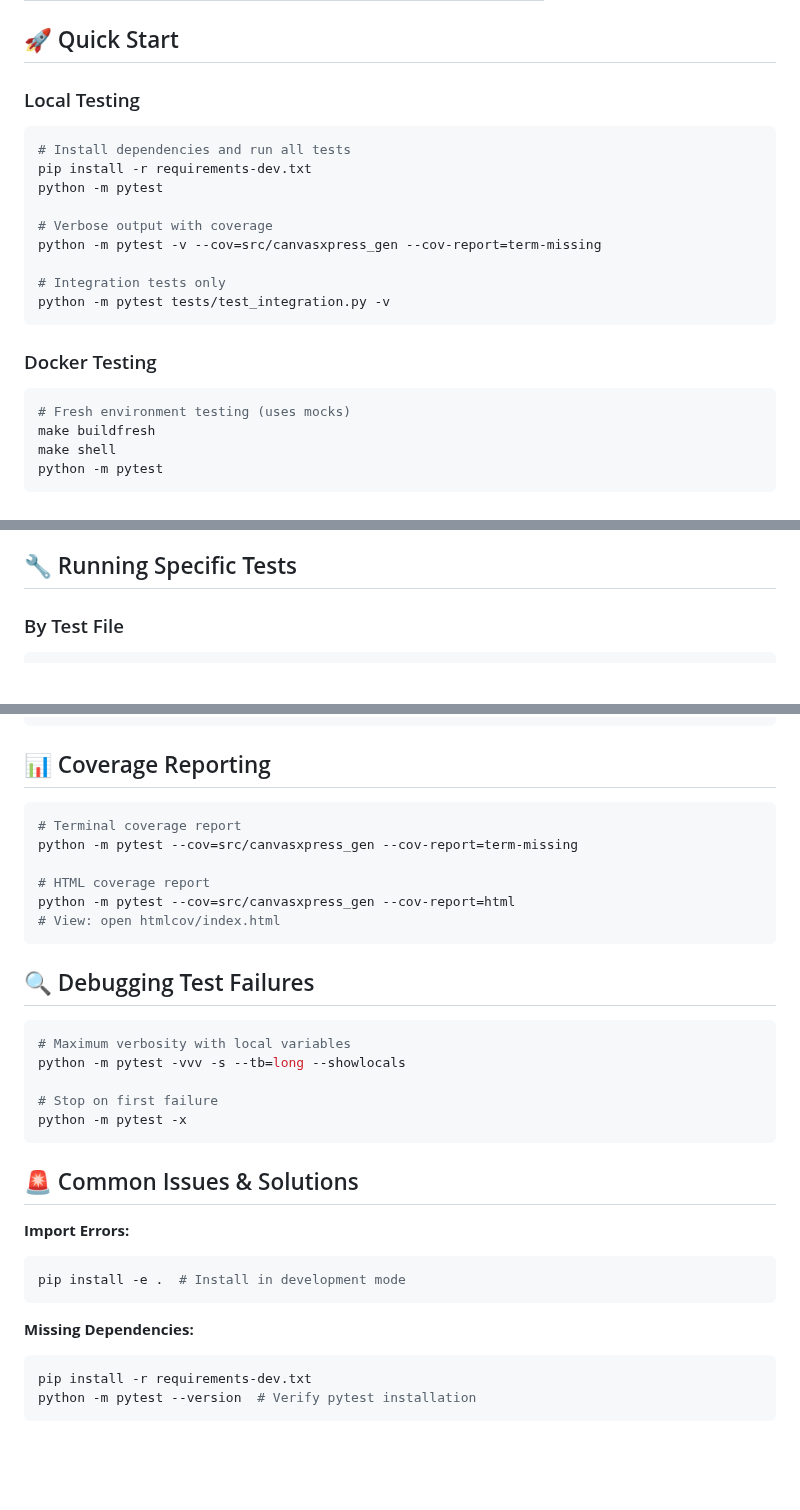
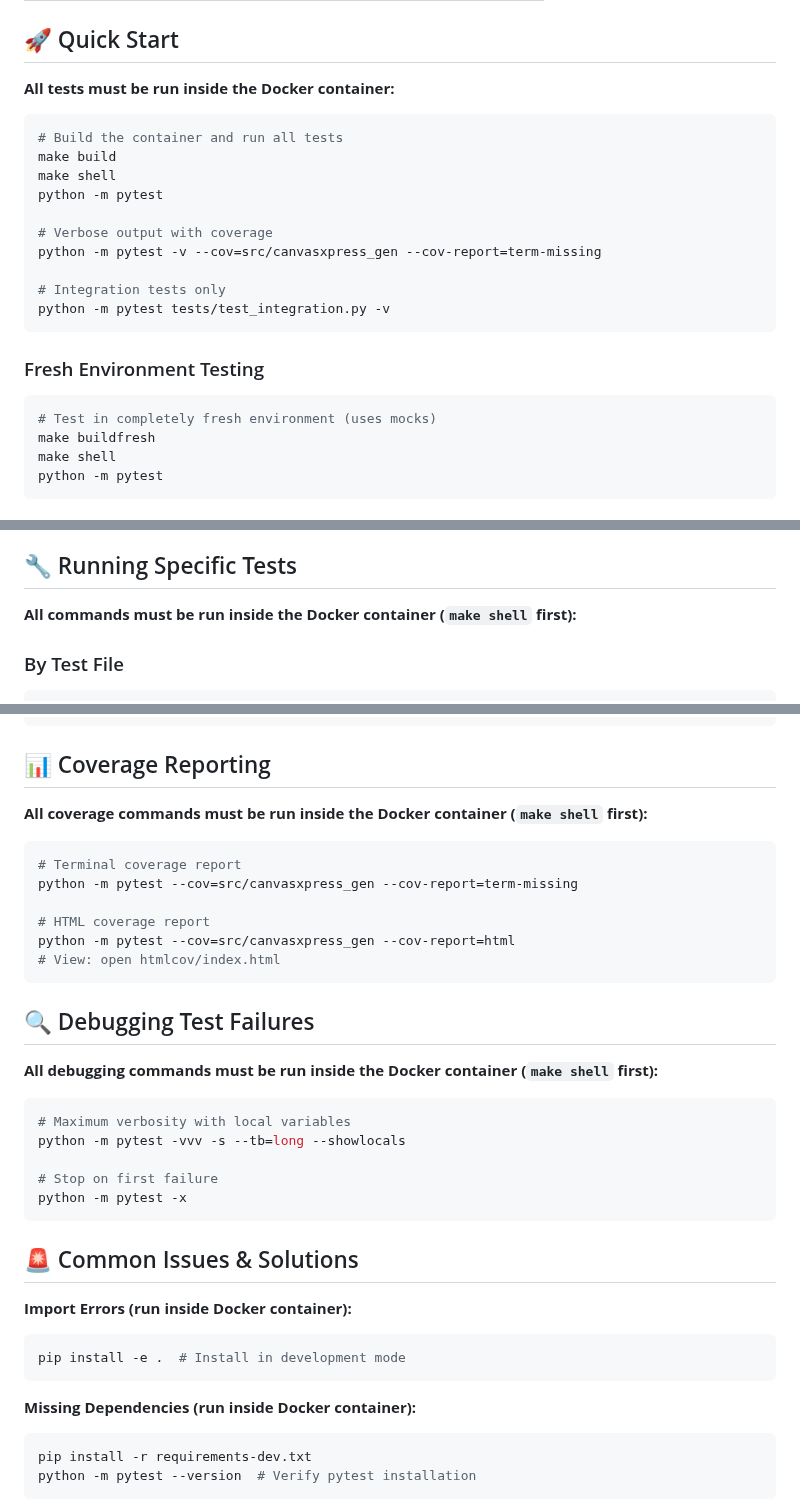
Before and after one commit to buddyroo30/canvasxpress_gen, a Markdown page: TESTING.md, 3 parts joined by grey strips. Rendered like a GitHub page; blank space fills up the shorter version.

Commit message:
updated to say tests must be done in docker container

````diff
--- a/TESTING.md
+++ b/TESTING.md
@@ -21,10 +21,12 @@ Comprehensive testing instructions for the CanvasXpress Generation System with *
 
 ## 🚀 Quick Start
 
-### Local Testing
+**All tests must be run inside the Docker container:**
+
 ```bash
-# Install dependencies and run all tests
-pip install -r requirements-dev.txt
+# Build the container and run all tests
+make build
+make shell
 python -m pytest
 
 # Verbose output with coverage
@@ -34,9 +36,9 @@ python -m pytest -v --cov=src/canvasxpress_gen --cov-report=term-missing
 python -m pytest tests/test_integration.py -v
 ```
 
-### Docker Testing
+### Fresh Environment Testing
 ```bash
-# Fresh environment testing (uses mocks)
+# Test in completely fresh environment (uses mocks)
 make buildfresh
 make shell
 python -m pytest
@@ -68,6 +70,8 @@ tests/
 
 ## 🔧 Running Specific Tests
 
+**All commands must be run inside the Docker container (`make shell` first):**
+
 ### By Test File
 ```bash
 python -m pytest tests/test_integration.py -v  # End-to-end integration
@@ -85,6 +89,8 @@ python -m pytest -m "not slow" -v  # Skip slow tests
 
 ## 📊 Coverage Reporting
 
+**All coverage commands must be run inside the Docker container (`make shell` first):**
+
 ```bash
 # Terminal coverage report
 python -m pytest --cov=src/canvasxpress_gen --cov-report=term-missing
@@ -96,6 +102,8 @@ python -m pytest --cov=src/canvasxpress_gen --cov-report=html
 
 ## 🔍 Debugging Test Failures
 
+**All debugging commands must be run inside the Docker container (`make shell` first):**
+
 ```bash
 # Maximum verbosity with local variables
 python -m pytest -vvv -s --tb=long --showlocals
@@ -106,12 +114,12 @@ python -m pytest -x
 
 ## 🚨 Common Issues & Solutions
 
-**Import Errors:**
+**Import Errors (run inside Docker container):**
 ```bash
 pip install -e .  # Install in development mode
 ```
 
-**Missing Dependencies:**
+**Missing Dependencies (run inside Docker container):**
 ```bash
 pip install -r requirements-dev.txt
 python -m pytest --version  # Verify pytest installation
````
